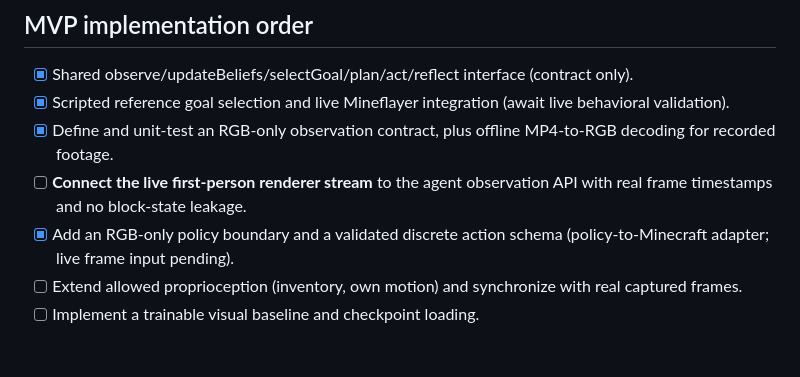
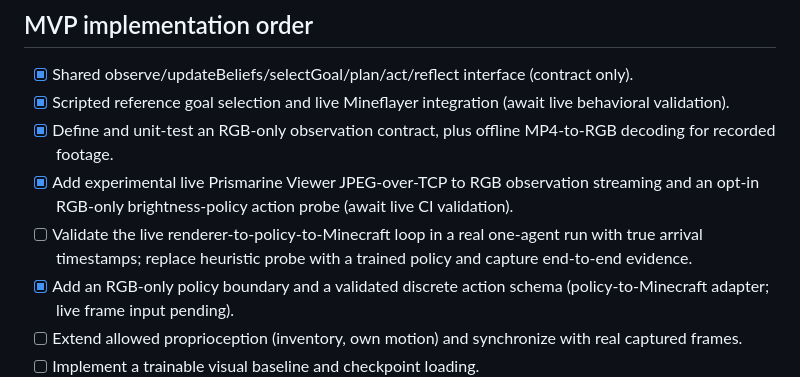
Before and after one commit to dylandlr/craftle, a Markdown page: experiments/MVP_ROADMAP.md, the part around the change. Drawn GitHub-style; blank space fills up the shorter version.

Commit message:
docs: track live RGB perception probe separately from trained visual agent

```diff
--- a/experiments/MVP_ROADMAP.md
+++ b/experiments/MVP_ROADMAP.md
@@ -13,7 +13,8 @@ Run one agent at a time in a *fresh isolated world* per trial. Use identical wor
 - [x] Shared observe/updateBeliefs/selectGoal/plan/act/reflect interface (contract only).
 - [x] Scripted reference goal selection and live Mineflayer integration (await live behavioral validation).
 - [x] Define and unit-test an RGB-only observation contract, plus offline MP4-to-RGB decoding for recorded footage.
-- [ ] **Connect the live first-person renderer stream** to the agent observation API with real frame timestamps and no block-state leakage.
+- [x] Add experimental live Prismarine Viewer JPEG-over-TCP to RGB observation streaming and an opt-in RGB-only brightness-policy action probe (await live CI validation).
+- [ ] Validate the live renderer-to-policy-to-Minecraft loop in a real one-agent run with true arrival timestamps; replace heuristic probe with a trained policy and capture end-to-end evidence.
 - [x] Add an RGB-only policy boundary and a validated discrete action schema (policy-to-Minecraft adapter; live frame input pending).
 - [ ] Extend allowed proprioception (inventory, own motion) and synchronize with real captured frames.
 - [ ] Implement a trainable visual baseline and checkpoint loading.
```
